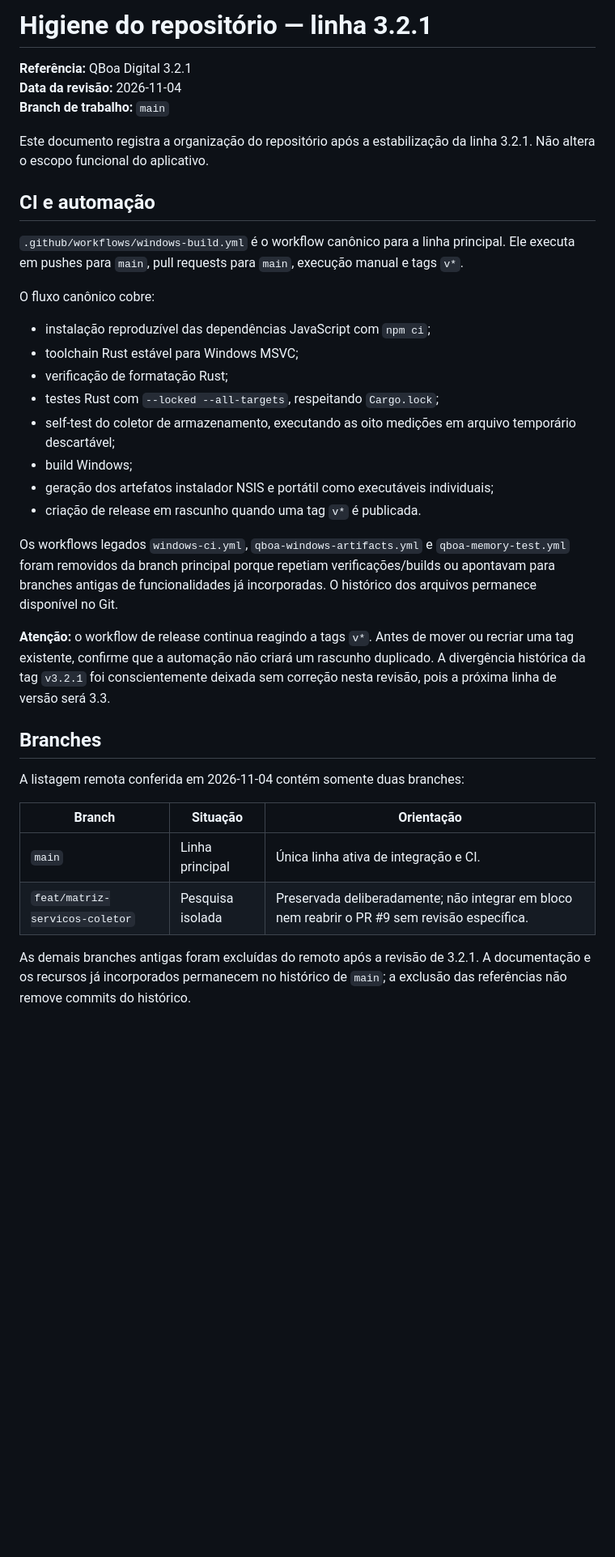
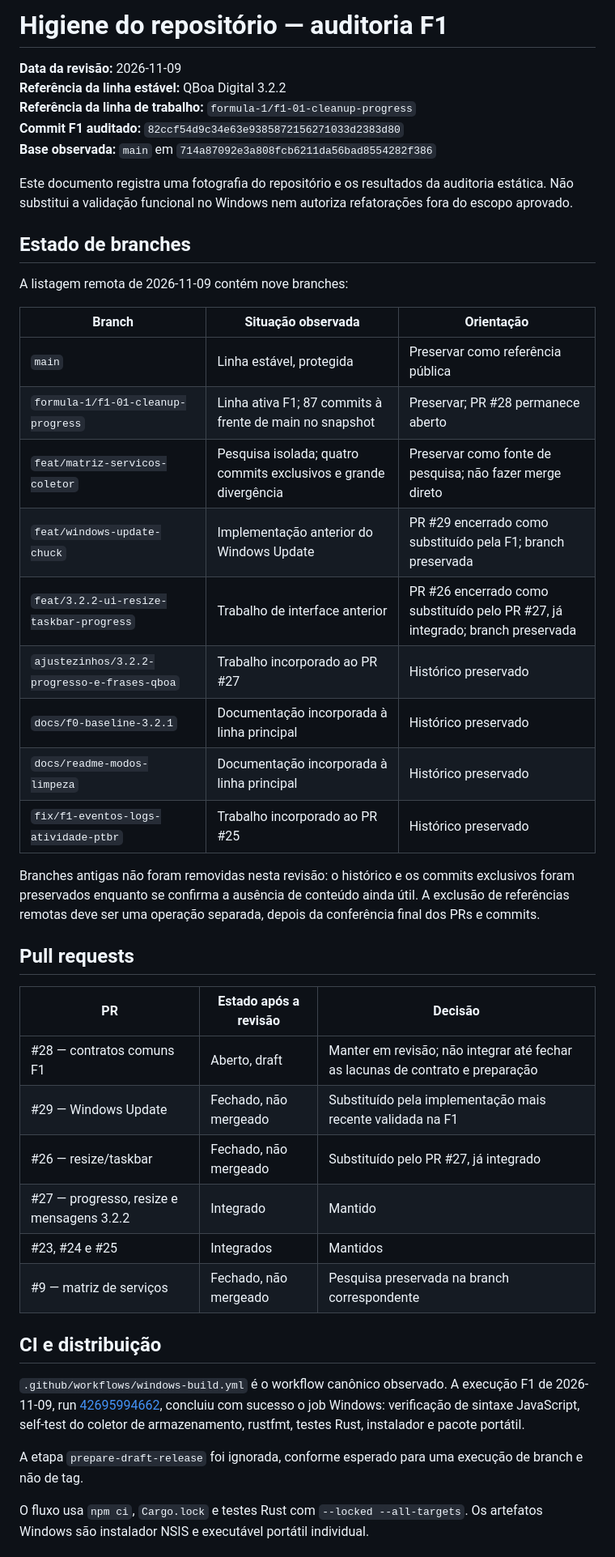
Before and after one commit to bloodshinoda/qboa-digital, a Markdown page: docs/higiene-repositorio-3.2.1.md, the part around one of its changes. Shown at 81% size. Drawn GitHub-style; blank space fills up the shorter version.

```diff
--- a/docs/higiene-repositorio-3.2.1.md
+++ b/docs/higiene-repositorio-3.2.1.md
@@ -1,38 +1,47 @@
-# Higiene do repositório — linha 3.2.1
+# Higiene do repositório — auditoria F1
 
-**Referência:** QBoa Digital 3.2.1
-**Data da revisão:** 2026-11-04
-**Branch de trabalho:** `main`
+**Data da revisão:** 2026-11-09
+**Referência da linha estável:** QBoa Digital 3.2.2
+**Referência da linha de trabalho:** `formula-1/f1-01-cleanup-progress`
+**Commit F1 auditado:** `82ccf54d9c34e63e9385872156271033d2383d80`
+**Base observada:** `main` em `714a87092e3a808fcb6211da56bad8554282f386`
 
-Este documento registra a organização do repositório após a estabilização da linha 3.2.1. Não altera o escopo funcional do aplicativo.
+Este documento registra uma fotografia do repositório e os resultados da auditoria estática. Não substitui a validação funcional no Windows nem autoriza refatorações fora do escopo aprovado.
 
-## CI e automação
+## Estado de branches
 
-`.github/workflows/windows-build.yml` é o workflow canônico para a linha principal. Ele executa em pushes para `main`, pull requests para `main`, execução manual e tags `v*`.
+A listagem remota de 2026-11-09 contém nove branches:
 
-O fluxo canônico cobre:
+| Branch | Situação observada | Orientação |
+|---|---|---|
+| `main` | Linha estável, protegida | Preservar como referência pública |
+| `formula-1/f1-01-cleanup-progress` | Linha ativa F1; 87 commits à frente de main no snapshot | Preservar; PR #28 permanece aberto |
+| `feat/matriz-servicos-coletor` | Pesquisa isolada; quatro commits exclusivos e grande divergência | Preservar como fonte de pesquisa; não fazer merge direto |
+| `feat/windows-update-chuck` | Implementação anterior do Windows Update | PR #29 encerrado como substituído pela F1; branch preservada |
+| `feat/3.2.2-ui-resize-taskbar-progress` | Trabalho de interface anterior | PR #26 encerrado como substituído pelo PR #27, já integrado; branch preservada |
+| `ajustezinhos/3.2.2-progresso-e-frases-qboa` | Trabalho incorporado ao PR #27 | Histórico preservado |
+| `docs/f0-baseline-3.2.1` | Documentação incorporada à linha principal | Histórico preservado |
+| `docs/readme-modos-limpeza` | Documentação incorporada à linha principal | Histórico preservado |
+| `fix/f1-eventos-logs-atividade-ptbr` | Trabalho incorporado ao PR #25 | Histórico preservado |
 
-- instalação reproduzível das dependências JavaScript com `npm ci`;
-- toolchain Rust estável para Windows MSVC;
-- verificação de formatação Rust;
-- testes Rust com `--locked --all-targets`, respeitando `Cargo.lock`;
-- self-test do coletor de armazenamento, executando as oito medições em arquivo temporário descartável;
-- build Windows;
-- geração dos artefatos instalador NSIS e portátil como executáveis individuais;
-- criação de release em rascunho quando uma tag `v*` é publicada.
+Branches antigas não foram removidas nesta revisão: o histórico e os commits exclusivos foram preservados enquanto se confirma a ausência de conteúdo ainda útil. A exclusão de referências remotas deve ser uma operação separada, depois da conferência final dos PRs e commits.
 
-Os workflows legados `windows-ci.yml`, `qboa-windows-artifacts.yml` e `qboa-memory-test.yml` foram removidos da branch principal porque repetiam verificações/builds ou apontavam para branches antigas de funcionalidades já incorporadas. O histórico dos arquivos permanece disponível no Git.
+## Pull requests
 
-**Atenção:** o workflow de release continua reagindo a tags `v*`. Antes de mover ou recriar uma tag existente, confirme que a automação não criará um rascunho duplicado. A divergência histórica da tag `v3.2.1` foi conscientemente deixada sem correção nesta revisão, pois a próxima linha de versão será 3.3.
+| PR | Estado após a revisão | Decisão |
+|---|---|---|
+| #28 — contratos comuns F1 | Aberto, draft | Manter em revisão; não integrar até fechar as lacunas de contrato e preparação |
+| #29 — Windows Update | Fechado, não mergeado | Substituído pela implementação mais recente validada na F1 |
+| #26 — resize/taskbar | Fechado, não mergeado | Substituído pelo PR #27, já integrado |
+| #27 — progresso, resize e mensagens 3.2.2 | Integrado | Mantido |
+| #23, #24 e #25 | Integrados | Mantidos |
+| #9 — matriz de serviços | Fechado, não mergeado | Pesquisa preservada na branch correspondente |
 
-## Branches
+## CI e distribuição
 
-A listagem remota conferida em 2026-11-04 contém somente duas branches:
+`.github/workflows/windows-build.yml` é o workflow canônico observado. A execução F1 de 2026-11-09, run [42695994662](https://github.com/bloodshinoda/qboa-digital/actions/runs/42695994662), concluiu com sucesso o job Windows: verificação de sintaxe JavaScript, self-test do coletor de armazenamento, rustfmt, testes Rust, instalador e pacote portátil.
 
-| Branch | Situação | Orientação |
-|---|---|---|
-| `main` | Linha principal | Única linha ativa de integração e CI. |
-| `feat/matriz-servicos-coletor` | Pesquisa isolada | Preservada deliberadamente; não integrar em bloco nem reabrir o PR #9 sem revisão específica. |
+A etapa `prepare-draft-release` foi ignorada, conforme esperado para uma execução de branch e não de tag.
 
-As demais branches antigas foram excluídas do remoto após a revisão de 3.2.1. A documentação e os recursos já incorporados permanecem no histórico de `main`; a exclusão das referências não remove commits do histórico.
+O fluxo usa `npm ci`, `Cargo.lock` e testes Rust com `--locked --all-targets`. Os artefatos Windows são instalador NSIS e executável portátil individual.
 
```
Also changed, not shown: other parts of docs/higiene-repositorio-3.2.1.md (+36 -23 lines).
